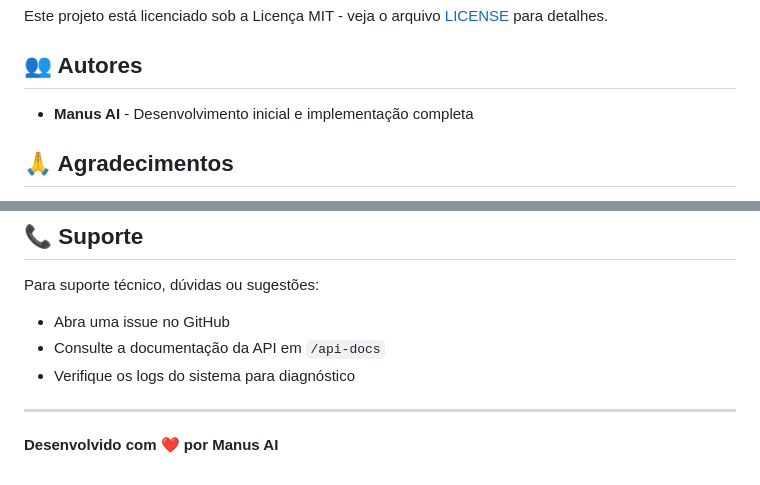
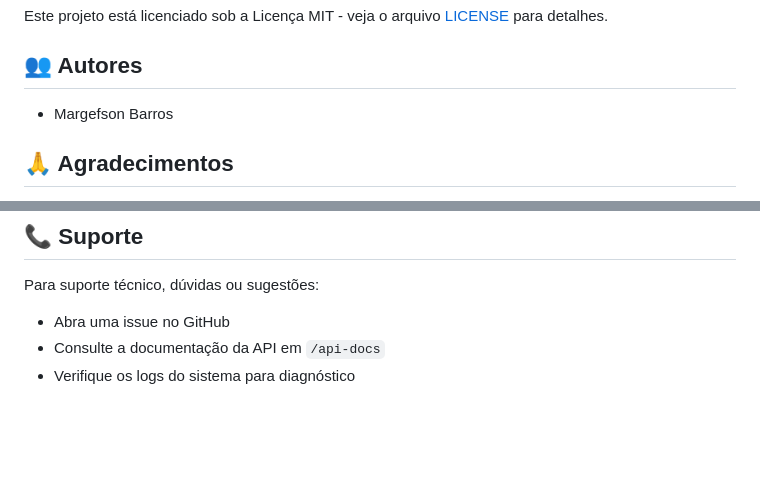
Before and after one commit to margefson/facial-recognition, a Markdown page: README.md, 2 parts joined by grey strips. GitHub-like rendering; blank space fills up the shorter version.

```diff
--- a/README.md
+++ b/README.md
@@ -524,7 +524,7 @@ Este projeto está licenciado sob a Licença MIT - veja o arquivo [LICENSE](LICE
 
 ## 👥 Autores
 
-- **Manus AI** - Desenvolvimento inicial e implementação completa
+- Margefson Barros
 
 ## 🙏 Agradecimentos
 
@@ -541,7 +541,3 @@ Para suporte técnico, dúvidas ou sugestões:
 - Abra uma issue no GitHub
 - Consulte a documentação da API em `/api-docs`
 - Verifique os logs do sistema para diagnóstico
-
----
-
-**Desenvolvido com ❤️ por Manus AI**
```
